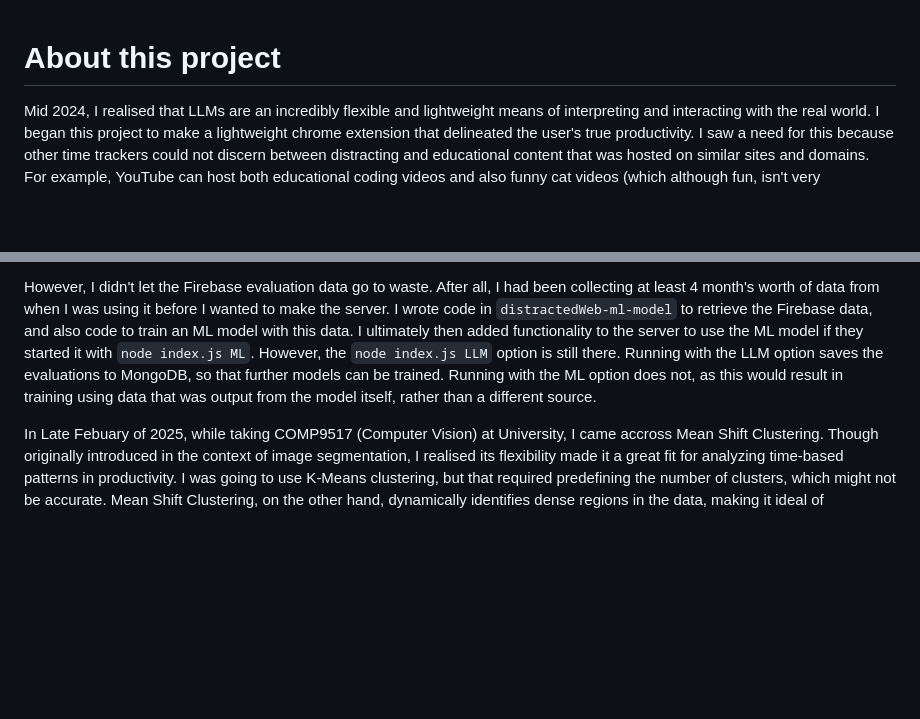
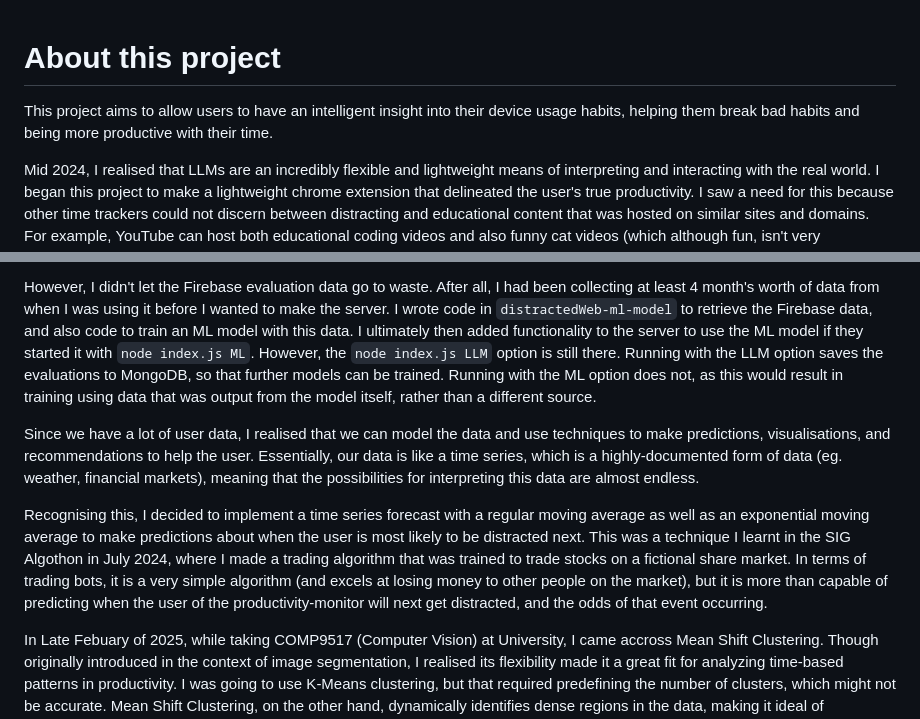
Before and after one commit to matthew-lim-matthew-lim/Productivity-Monitor, a Markdown page: README.md, 2 parts joined by grey strips. GitHub-like rendering; blank space fills up the shorter version.

```diff
--- a/README.md
+++ b/README.md
@@ -1,4 +1,6 @@
 # About this project
+
+This project aims to allow users to have an intelligent insight into their device usage habits, helping them break bad habits and being more productive with their time.
 
 Mid 2024, I realised that LLMs are an incredibly flexible and lightweight means of interpreting and interacting with the real world. I began this project to make a lightweight chrome extension that delineated the user's true productivity. I saw a need for this because other time trackers could not discern between distracting and educational content that was hosted on similar sites and domains. For example, YouTube can host both educational coding videos and also funny cat videos (which although fun, isn't very productive). The same is true for other sites like Medium, Reddit, and even news articles.
 
@@ -12,5 +14,9 @@ The reason I switched to MongoDB is for a couple reasons. Firstly, Firebase is m
 
 However, I didn't let the Firebase evaluation data go to waste. After all, I had been collecting at least 4 month's worth of data from when I was using it before I wanted to make the server. I wrote code in `distractedWeb-ml-model` to retrieve the Firebase data, and also code to train an ML model with this data. I ultimately then added functionality to the server to use the ML model if they started it with `node index.js ML`. However, the `node index.js LLM` option is still there. Running with the LLM option saves the evaluations to MongoDB, so that further models can be trained. Running with the ML option does not, as this would result in training using data that was output from the model itself, rather than a different source.
 
+Since we have a lot of user data, I realised that we can model the data and use techniques to make predictions, visualisations, and recommendations to help the user. Essentially, our data is like a time series, which is a highly-documented form of data (eg. weather, financial markets), meaning that the possibilities for interpreting this data are almost endless.
+
+Recognising this, I decided to implement a time series forecast with a regular moving average as well as an exponential moving average to make predictions about when the user is most likely to be distracted next. This was a technique I learnt in the SIG Algothon in July 2024, where I made a trading algorithm that was trained to trade stocks on a fictional share market. In terms of trading bots, it is a very simple algorithm (and excels at losing money to other people on the market), but it is more than capable of predicting when the user of the productivity-monitor will next get distracted, and the odds of that event occurring.
+
 In Late Febuary of 2025, while taking COMP9517 (Computer Vision) at University, I came accross Mean Shift Clustering. Though originally introduced in the context of image segmentation, I realised its flexibility made it a great fit for analyzing time-based patterns in productivity. I was going to use K-Means clustering, but that required predefining the number of clusters, which might not be accurate. Mean Shift Clustering, on the other hand, dynamically identifies dense regions in the data, making it ideal of segmenting the day into periods of high and low productivity. As such, I used Mean Shift Clustering into the extension to provide users with personalised insights into their most and least productive hours.
 
```
Also changed, not shown: other parts of README.md (+3 -1 lines), readme-media/Screenshot 2025-04-03 201558.png (added), readme-media/Screenshot 2025-04-03 201607.png (added), readme-media/image.png (deleted).
